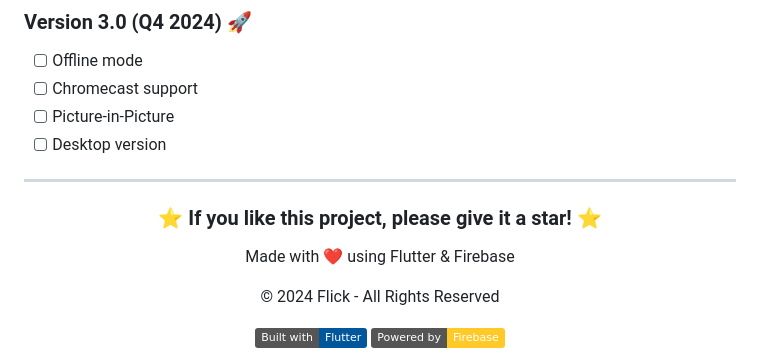
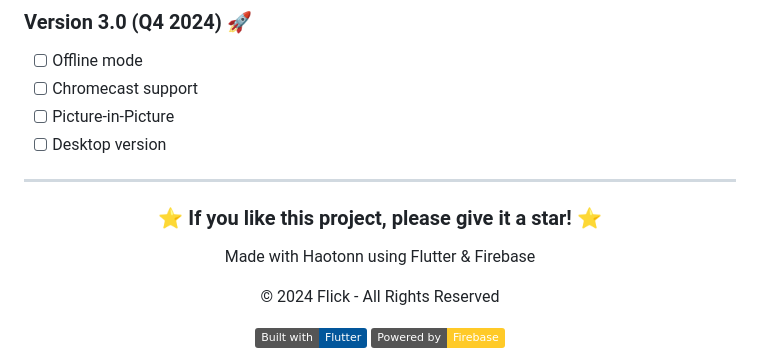
Before and after one commit to HaoMiu2512/flutter_movie_app, a Markdown page: README.md, the part around the change. Drawn GitHub-style; badges without logos.

Commit message:
made by Haotonn

```diff
--- a/README.md
+++ b/README.md
@@ -935,7 +935,7 @@ Special thanks to all the package maintainers:
 <div align="center">
   <h3>⭐ If you like this project, please give it a star! ⭐</h3>
 
-  <p>Made with ❤️ using Flutter & Firebase</p>
+  <p>Made with Haotonn using Flutter & Firebase</p>
 
   <p>© 2024 Flick - All Rights Reserved</p>
 
```
